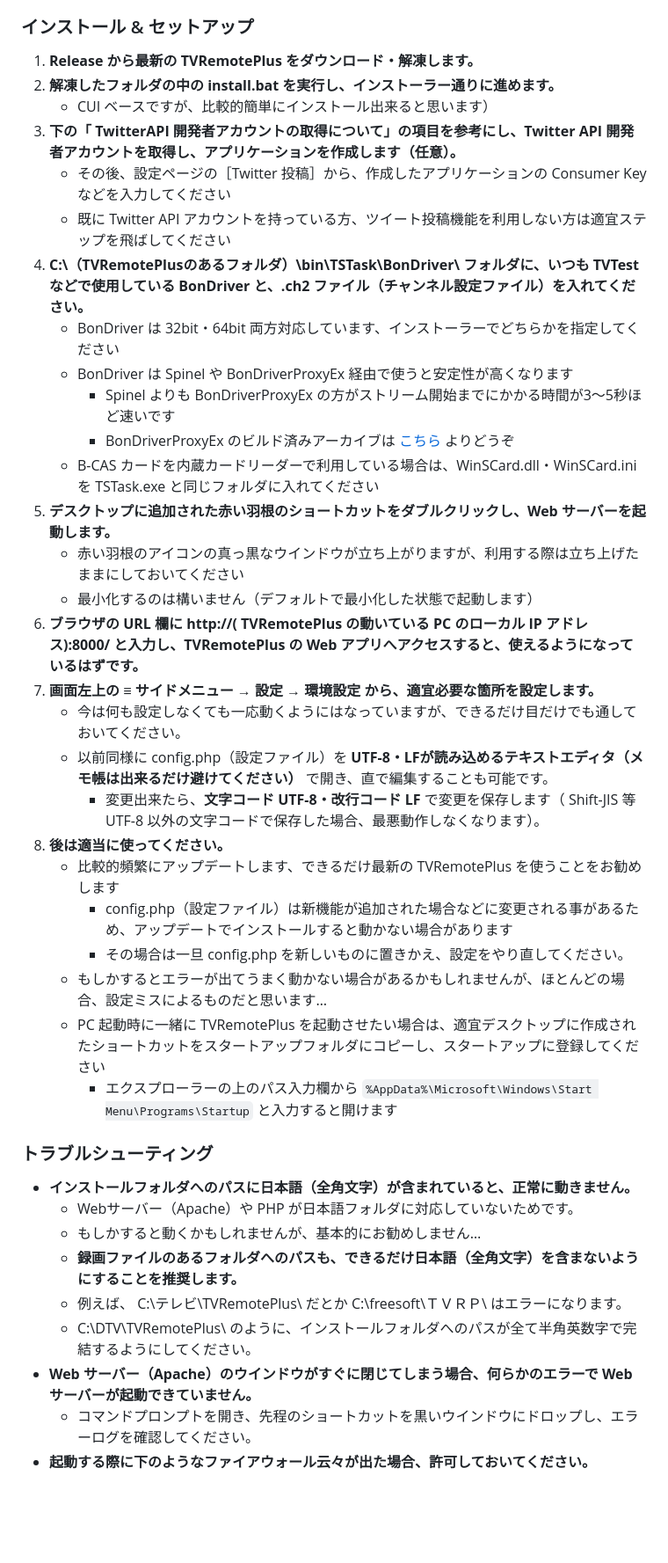
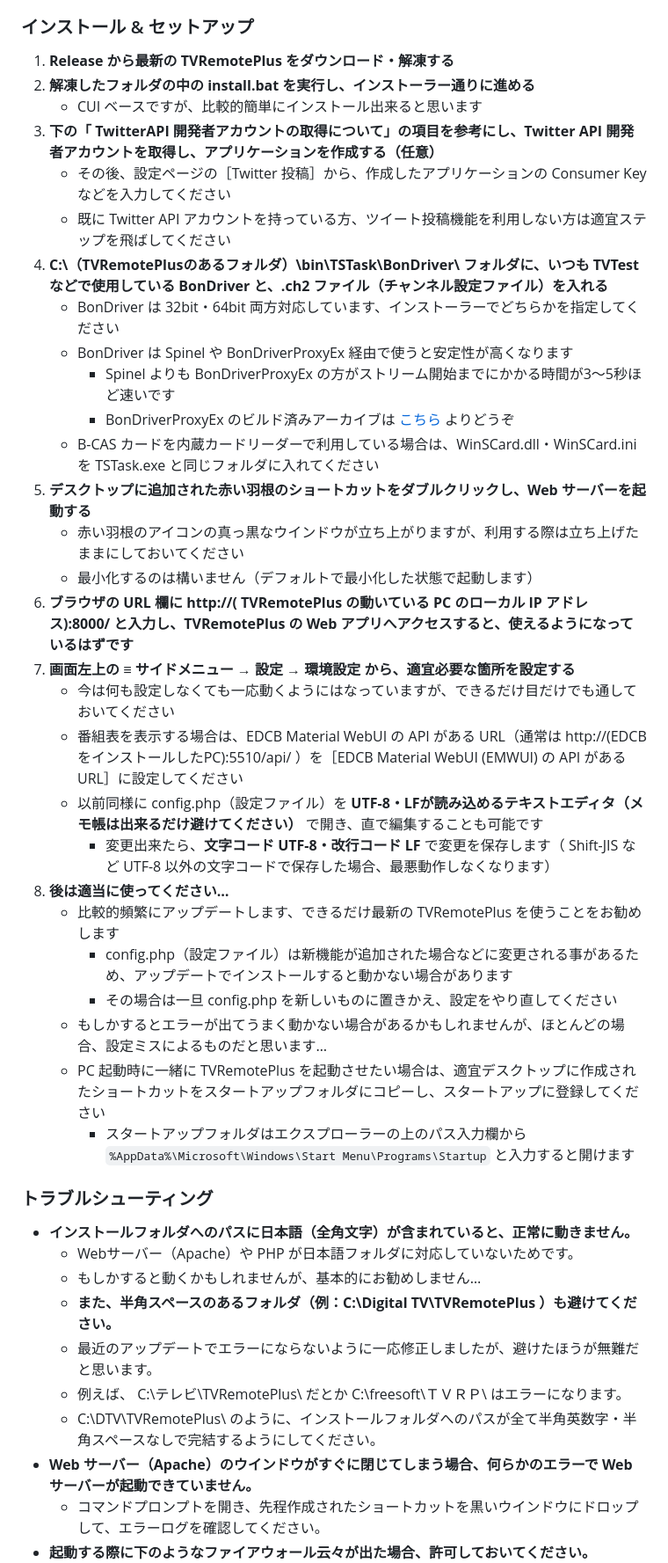
Before and after one commit to tsukumijima/TVRemotePlus, a Markdown page: README.md, the part around the change printed below. Shown: that part at 88% size. Drawn GitHub-style; blank space fills up the shorter version.

Commit message:
release v2.0.0

```diff
--- a/README.md
+++ b/README.md
@@ -240,44 +248,46 @@ Twitter と連携してツイートをキャプチャ付きで投稿する機能
 
 ### インストール & セットアップ
 
-1. **Release から最新の TVRemotePlus をダウンロード・解凍します。**
-2. **解凍したフォルダの中の install.bat を実行し、インストーラー通りに進めます。**
-   - CUI ベースですが、比較的簡単にインストール出来ると思います）
-3. **下の「 TwitterAPI 開発者アカウントの取得について」の項目を参考にし、Twitter API 開発者アカウントを取得し、アプリケーションを作成します（任意）。**
+1. **Release から最新の TVRemotePlus をダウンロード・解凍する**
+2. **解凍したフォルダの中の install.bat を実行し、インストーラー通りに進める**
+   - CUI ベースですが、比較的簡単にインストール出来ると思います
+3. **下の「 TwitterAPI 開発者アカウントの取得について」の項目を参考にし、Twitter API 開発者アカウントを取得し、アプリケーションを作成する（任意）**
    - その後、設定ページの［Twitter 投稿］から、作成したアプリケーションの Consumer Key などを入力してください
    - 既に Twitter API アカウントを持っている方、ツイート投稿機能を利用しない方は適宜ステップを飛ばしてください
-4. **C:\（TVRemotePlusのあるフォルダ）\bin\TSTask\BonDriver\ フォルダに、いつも TVTest などで使用している BonDriver と、.ch2 ファイル（チャンネル設定ファイル）を入れてください。**
+4. **C:\（TVRemotePlusのあるフォルダ）\bin\TSTask\BonDriver\ フォルダに、いつも TVTest などで使用している BonDriver と、.ch2 ファイル（チャンネル設定ファイル）を入れる**
    - BonDriver は 32bit・64bit 両方対応しています、インストーラーでどちらかを指定してください
    - BonDriver は Spinel や BonDriverProxyEx 経由で使うと安定性が高くなります
      - Spinel よりも BonDriverProxyEx の方がストリーム開始までにかかる時間が3～5秒ほど速いです
      - BonDriverProxyEx のビルド済みアーカイブは [こちら](https://github.com/tsukumijima/TS-Soft-Built/raw/master/BonDriverProxyEx-1.1.6.6.zip) よりどうぞ
    - B-CAS カードを内蔵カードリーダーで利用している場合は、WinSCard.dll・WinSCard.ini を TSTask.exe と同じフォルダに入れてください
-5. **デスクトップに追加された赤い羽根のショートカットをダブルクリックし、Web サーバーを起動します。**
+5. **デスクトップに追加された赤い羽根のショートカットをダブルクリックし、Web サーバーを起動する**
    - 赤い羽根のアイコンの真っ黒なウインドウが立ち上がりますが、利用する際は立ち上げたままにしておいてください
    - 最小化するのは構いません（デフォルトで最小化した状態で起動します）
-6. **ブラウザの URL 欄に http://( TVRemotePlus の動いている PC のローカル IP アドレス):8000/ と入力し、TVRemotePlus の Web アプリへアクセスすると、使えるようになっているはずです。**
-7. **画面左上の ≡ サイドメニュー → 設定 → 環境設定 から、適宜必要な箇所を設定します。**
-   - 今は何も設定しなくても一応動くようにはなっていますが、できるだけ目だけでも通しておいてください。
-   - 以前同様に config.php（設定ファイル）を **UTF-8・LFが読み込めるテキストエディタ（メモ帳は出来るだけ避けてください）** で開き、直で編集することも可能です。
-     - 変更出来たら、**文字コード UTF-8・改行コード LF** で変更を保存します（ Shift-JIS 等 UTF-8 以外の文字コードで保存した場合、最悪動作しなくなります）。
-8. **後は適当に使ってください。**
+6. **ブラウザの URL 欄に http://( TVRemotePlus の動いている PC のローカル IP アドレス):8000/ と入力し、TVRemotePlus の Web アプリへアクセスすると、使えるようになっているはずです**
+7. **画面左上の ≡ サイドメニュー → 設定 → 環境設定 から、適宜必要な箇所を設定する**
+   - 今は何も設定しなくても一応動くようにはなっていますが、できるだけ目だけでも通しておいてください
+   - 番組表を表示する場合は、EDCB Material WebUI の API がある URL（通常は http://(EDCBをインストールしたPC):5510/api/ ）を［EDCB Material WebUI (EMWUI) の API がある URL］に設定してください
+   - 以前同様に config.php（設定ファイル）を **UTF-8・LFが読み込めるテキストエディタ（メモ帳は出来るだけ避けてください）** で開き、直で編集することも可能です
+     - 変更出来たら、**文字コード UTF-8・改行コード LF** で変更を保存します（ Shift-JIS など UTF-8 以外の文字コードで保存した場合、最悪動作しなくなります）
+8. **後は適当に使ってください…**
    - 比較的頻繁にアップデートします、できるだけ最新の TVRemotePlus を使うことをお勧めします
      - config.php（設定ファイル）は新機能が追加された場合などに変更される事があるため、アップデートでインストールすると動かない場合があります
-     - その場合は一旦 config.php を新しいものに置きかえ、設定をやり直してください。
+     - その場合は一旦 config.php を新しいものに置きかえ、設定をやり直してください
    - もしかするとエラーが出てうまく動かない場合があるかもしれませんが、ほとんどの場合、設定ミスによるものだと思います…
    - PC 起動時に一緒に TVRemotePlus を起動させたい場合は、適宜デスクトップに作成されたショートカットをスタートアップフォルダにコピーし、スタートアップに登録してください
-     - エクスプローラーの上のパス入力欄から `%AppData%\Microsoft\Windows\Start Menu\Programs\Startup` と入力すると開けます
+     - スタートアップフォルダはエクスプローラーの上のパス入力欄から `%AppData%\Microsoft\Windows\Start Menu\Programs\Startup` と入力すると開けます
 
 ### トラブルシューティング
 
  - **インストールフォルダへのパスに日本語（全角文字）が含まれていると、正常に動きません。**
    - Webサーバー（Apache）や PHP が日本語フォルダに対応していないためです。
    - もしかすると動くかもしれませんが、基本的にお勧めしません…
-   - **録画ファイルのあるフォルダへのパスも、できるだけ日本語（全角文字）を含まないようにすることを推奨します。**
+   - **また、半角スペースのあるフォルダ（例：C:\Digital TV\TVRemotePlus ）も避けてください。**
+    - 最近のアップデートでエラーにならないように一応修正しましたが、避けたほうが無難だと思います。
    - 例えば、 C:\テレビ\TVRemotePlus\ だとか C:\freesoft\ＴＶＲＰ\ はエラーになります。
-   - C:\DTV\TVRemotePlus\ のように、インストールフォルダへのパスが全て半角英数字で完結するようにしてください。
+   - C:\DTV\TVRemotePlus\ のように、インストールフォルダへのパスが全て半角英数字・半角スペースなしで完結するようにしてください。
  - **Web サーバー（Apache）のウインドウがすぐに閉じてしまう場合、何らかのエラーで Web サーバーが起動できていません。**
-   - コマンドプロンプトを開き、先程のショートカットを黒いウインドウにドロップし、エラーログを確認してください。
+   - コマンドプロンプトを開き、先程作成されたショートカットを黒いウインドウにドロップして、エラーログを確認してください。
  - **起動する際に下のようなファイアウォール云々が出た場合、許可しておいてください。**
    - ![Screenshot](docs/firewall.png)
    - 基本的にはプライベートネットワークのみの許可で構いません（ VPN 等を利用して外部からアクセスする場合は異なってくるかもしれません）。
```
Also changed, not shown: other parts of README.md (+27 -19 lines), docs/Release_Notes.md (+33 -10 lines), docs/screenshot3.png, 9 other files.
